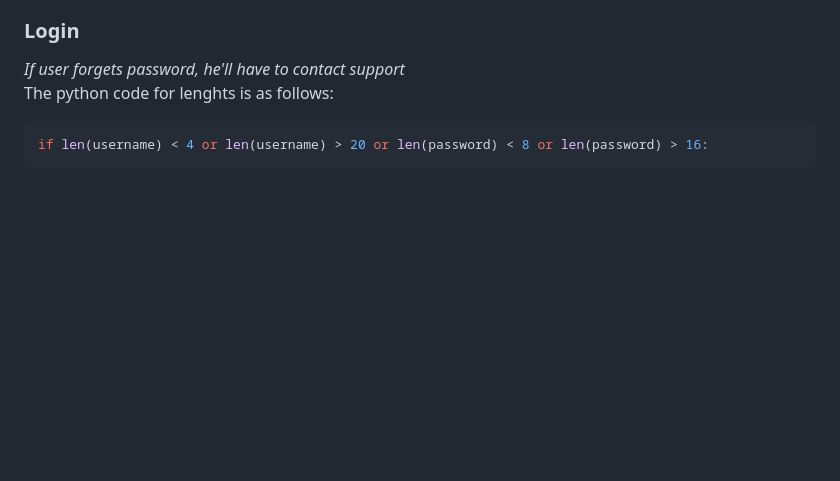
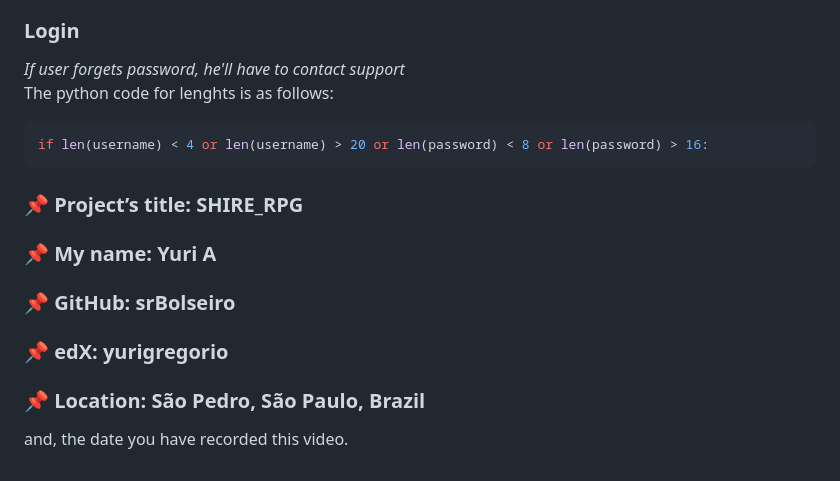
Before and after one commit to srBolseiro/study, a Markdown page: project/README.md, the part around the change. GitHub-like rendering; blank space fills up the shorter version.

````diff
--- a/project/README.md
+++ b/project/README.md
@@ -76,3 +76,10 @@ The python code for lenghts is as follows:
 ```bash
 if len(username) < 4 or len(username) > 20 or len(password) < 8 or len(password) > 16:
 ```
+
+### 📌 Project’s title: SHIRE_RPG
+### 📌 My name: Yuri A
+### 📌 GitHub: srBolseiro
+### 📌 edX: yurigregorio
+### 📌 Location: São Pedro, São Paulo, Brazil
+and, the date you have recorded this video.
````
